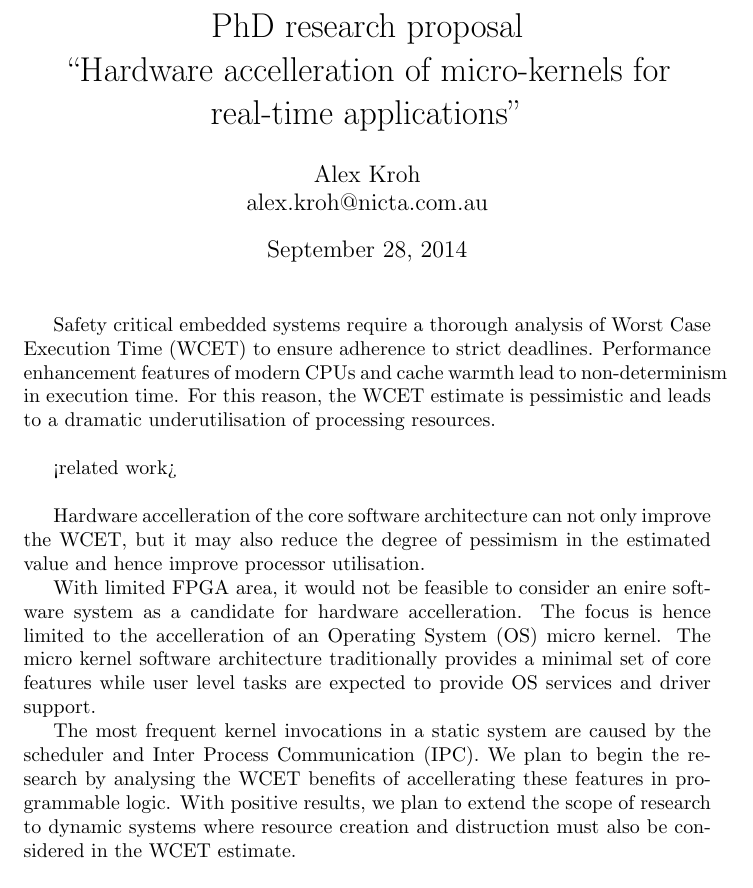
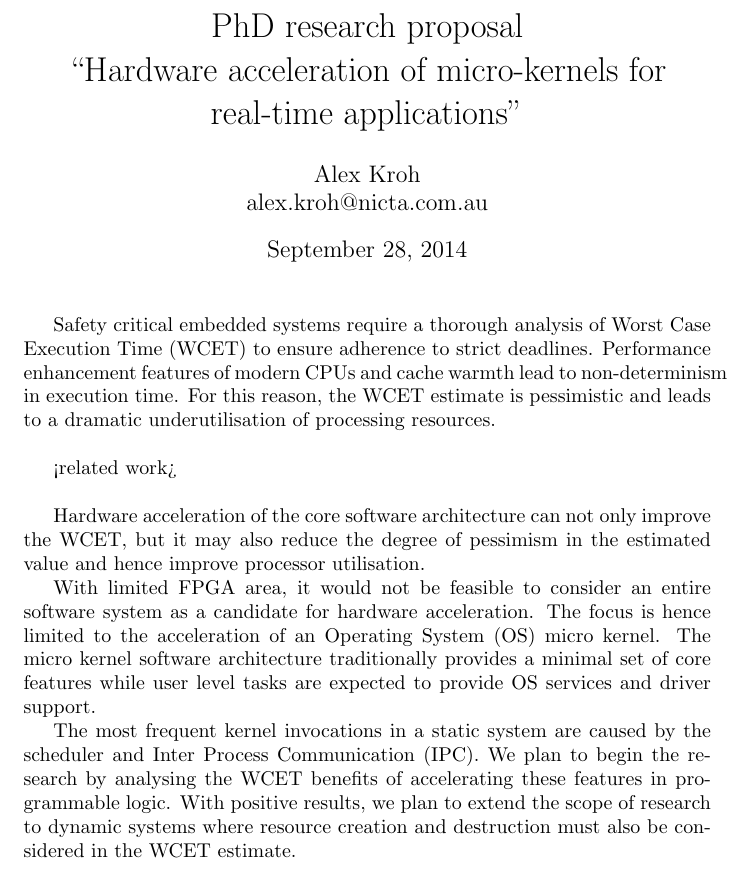
Before and after one commit to alexkroh/phdapa, a LaTeX document (phd_research_proposal.tex): part of the page, cut so that both start at the same text. Compiled offline with pdfLaTeX.

Commit message:
spell check

```diff
--- a/phd_research_proposal.tex
+++ b/phd_research_proposal.tex
@@ -1,6 +1,6 @@
 
 
-\title{PhD research proposal\\ ``Hardware accelleration of micro-kernels for real-time applications''}
+\title{PhD research proposal\\ ``Hardware acceleration of micro-kernels for real-time applications''}
 \author{Alex Kroh \\ alex.kroh@nicta.com.au}
 \date{\today}
 
@@ -44,18 +44,18 @@ is pessimistic and leads to a dramatic underutilisation of processing resources.
 \\
 
 %\section{Method}
-Hardware accelleration of the core software architecture can not only improve the WCET, but it may
+Hardware acceleration of the core software architecture can not only improve the WCET, but it may
 also reduce the degree of pessimism in the estimated value and hence improve processor utilisation.
 
-With limited FPGA area, it would not be feasible to consider an enire software system as a candidate
-for hardware accelleration. The focus is hence limited to the accelleration of an Operating System (OS)
+With limited FPGA area, it would not be feasible to consider an entire software system as a candidate
+for hardware acceleration. The focus is hence limited to the acceleration of an Operating System (OS)
 micro kernel. The micro kernel software architecture traditionally provides a minimal set of core
 features while user level tasks are expected to provide OS services and driver support.
 
 The most frequent kernel invocations in a static system are caused by the scheduler and Inter Process
-Communication (IPC). We plan to begin the research by analysing the WCET benefits of accellerating these
+Communication (IPC). We plan to begin the research by analysing the WCET benefits of accelerating these
 features in programmable logic. With positive results, we plan to extend the scope of research to dynamic
-systems where resource creation and distruction must also be considered in the WCET estimate.
+systems where resource creation and destruction must also be considered in the WCET estimate.
 \\
 
 %\section{Outcomes}
```
